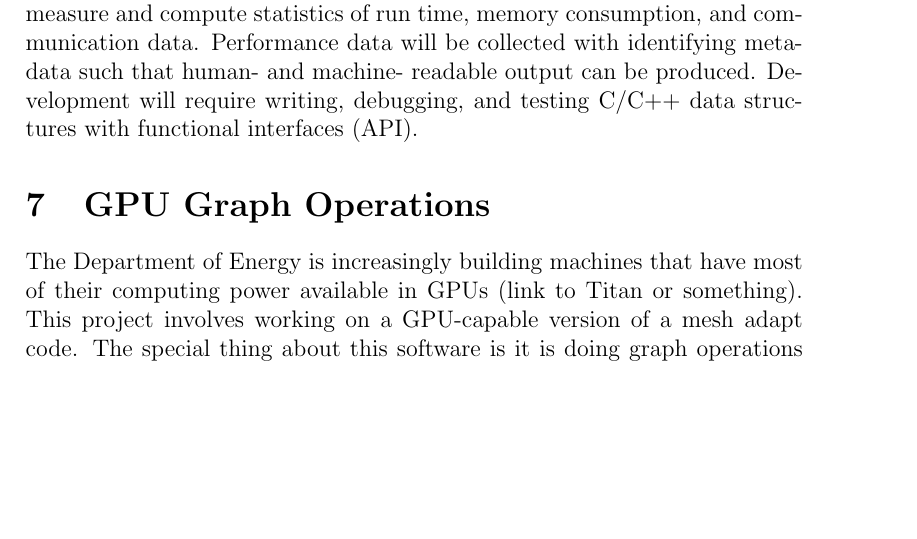
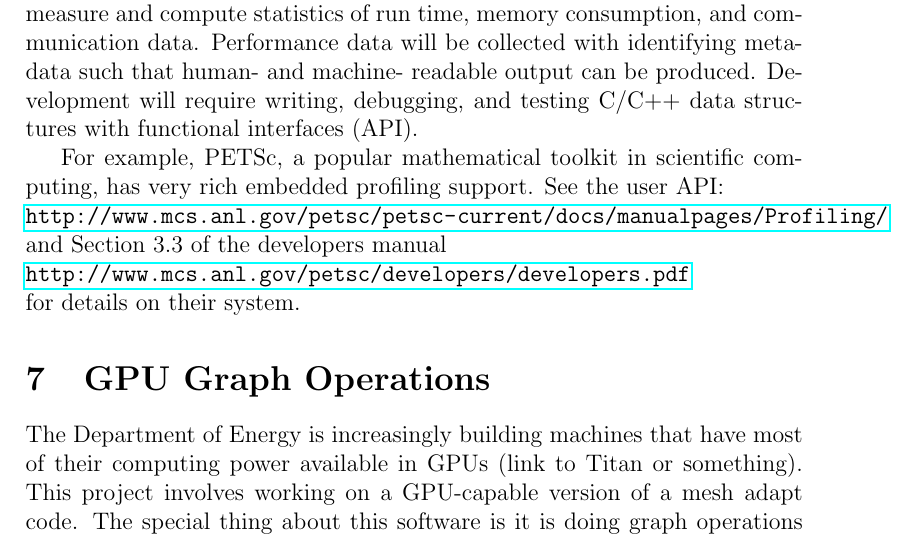
Before and after one commit to SCOREC/urp, a LaTeX document (projectsF15.tex): part of page 5 of 5 before the commit and part of page 5 of 6 after it, cut so that both start at the same text, the shorter picture padded with empty space. Compiled offline with pdfLaTeX.

Commit message:
petsc links

```diff
--- a/projectsF15.tex
+++ b/projectsF15.tex
@@ -110,6 +110,13 @@ and machine- readable output can be produced.  Development will require
 writing, debugging, and testing C/C++ data structures with functional
 interfaces (API).
 
+For example, PETSc, a popular mathematical toolkit in scientific computing, has
+very rich embedded profiling support. See the user API: \\
+\url{http://www.mcs.anl.gov/petsc/petsc-current/docs/manualpages/Profiling/} \\
+and Section 3.3 of the developers manual \\
+\url{http://www.mcs.anl.gov/petsc/developers/developers.pdf} \\
+for details on their system.
+
 \section{GPU Graph Operations}
 The Department of Energy is increasingly building machines that have most of
 their computing power available in GPUs (link to Titan or something). This
```
